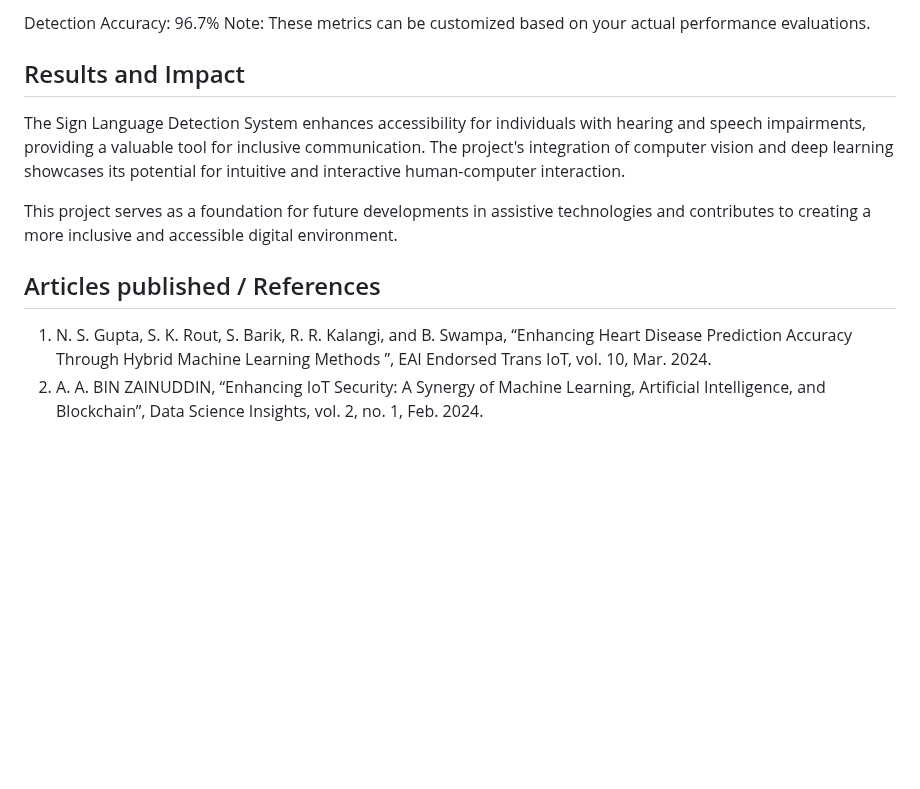
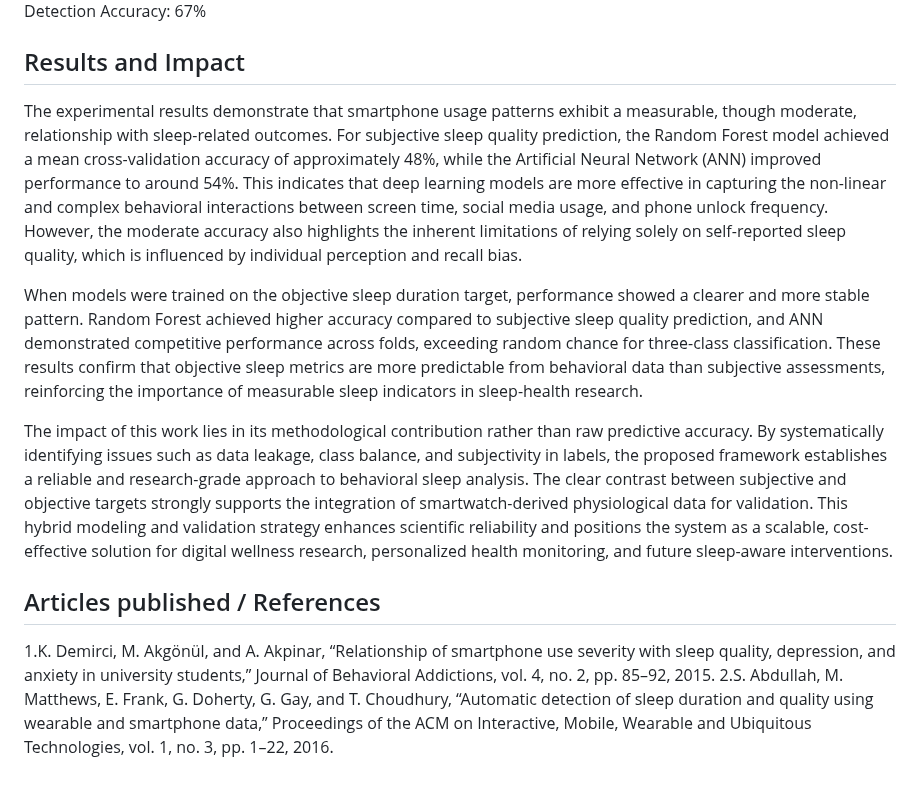
Before and after one commit to SajenMurali/Mini-project, a Markdown page: README.md, the part around one of its changes. Drawn GitHub-style; blank space fills up the shorter version.

```diff
--- a/README.md
+++ b/README.md
@@ -52,14 +53,16 @@ The final outcome of the project provides actionable insights into how smartphon
 
-Detection Accuracy: 96.7%
-Note: These metrics can be customized based on your actual performance evaluations.
+
+Detection Accuracy: 67%
+
 
 
 ## Results and Impact
-<!--Give the results and impact as shown below-->
-The Sign Language Detection System enhances accessibility for individuals with hearing and speech impairments, providing a valuable tool for inclusive communication. The project's integration of computer vision and deep learning showcases its potential for intuitive and interactive human-computer interaction.
+The experimental results demonstrate that smartphone usage patterns exhibit a measurable, though moderate, relationship with sleep-related outcomes. For subjective sleep quality prediction, the Random Forest model achieved a mean cross-validation accuracy of approximately 48%, while the Artificial Neural Network (ANN) improved performance to around 54%. This indicates that deep learning models are more effective in capturing the non-linear and complex behavioral interactions between screen time, social media usage, and phone unlock frequency. However, the moderate accuracy also highlights the inherent limitations of relying solely on self-reported sleep quality, which is influenced by individual perception and recall bias.
 
-This project serves as a foundation for future developments in assistive technologies and contributes to creating a more inclusive and accessible digital environment.
+When models were trained on the objective sleep duration target, performance showed a clearer and more stable pattern. Random Forest achieved higher accuracy compared to subjective sleep quality prediction, and ANN demonstrated competitive performance across folds, exceeding random chance for three-class classification. These results confirm that objective sleep metrics are more predictable from behavioral data than subjective assessments, reinforcing the importance of measurable sleep indicators in sleep-health research.
+
+The impact of this work lies in its methodological contribution rather than raw predictive accuracy. By systematically identifying issues such as data leakage, class balance, and subjectivity in labels, the proposed framework establishes a reliable and research-grade approach to behavioral sleep analysis. The clear contrast between subjective and objective targets strongly supports the integration of smartwatch-derived physiological data for validation. This hybrid modeling and validation strategy enhances scientific reliability and positions the system as a scalable, cost-effective solution for digital wellness research, personalized health monitoring, and future sleep-aware interventions.
 
 ## Articles published / References
-1. N. S. Gupta, S. K. Rout, S. Barik, R. R. Kalangi, and B. Swampa, “Enhancing Heart Disease Prediction Accuracy Through Hybrid Machine Learning Methods ”, EAI Endorsed Trans IoT, vol. 10, Mar. 2024.
-2. A. A. BIN ZAINUDDIN, “Enhancing IoT Security: A Synergy of Machine Learning, Artificial Intelligence, and Blockchain”, Data Science Insights, vol. 2, no. 1, Feb. 2024.
+1.K. Demirci, M. Akgönül, and A. Akpinar, “Relationship of smartphone use severity with sleep quality, depression, and anxiety in university students,” Journal of Behavioral Addictions, vol. 4, no. 2, pp. 85–92, 2015.
+2.S. Abdullah, M. Matthews, E. Frank, G. Doherty, G. Gay, and T. Choudhury, “Automatic detection of sleep duration and quality using wearable and smartphone data,” Proceedings of the ACM on Interactive, Mobile, Wearable and Ubiquitous Technologies, vol. 1, no. 3, pp. 1–22, 2016.
```
Also changed, not shown: other parts of README.md (+7 -6 lines).
